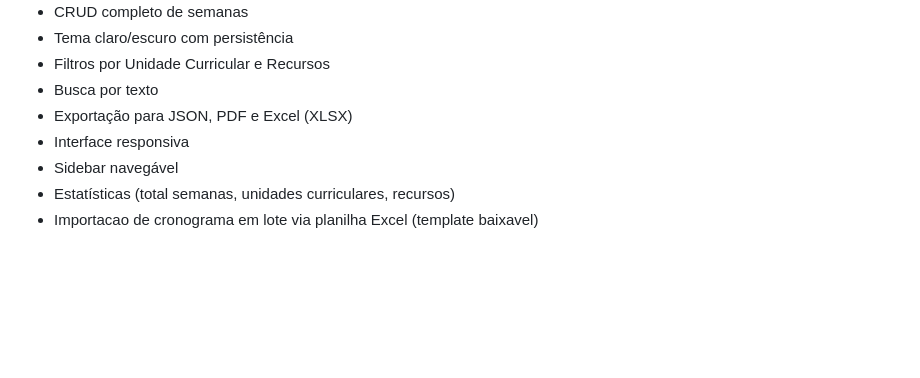
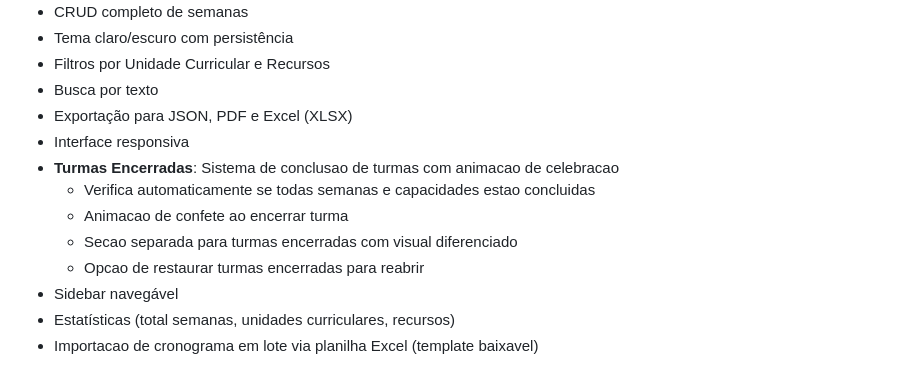
Before and after one commit to lsfrenzel/planner_aulas_pro, a Markdown page: replit.md, the part around the change. Drawn GitHub-style; blank space fills up the shorter version.

Commit message:
Add section for completed classes with animation and restore option
Document new feature for completed classes in replit.md, including automatic completion checks, celebration animation, a separate section for archived classes, and a restore option.

Replit-Commit-Author: Agent
Replit-Commit-Session-Id: 91e8a12c-b38b-4786-9b3a-1234574e7a02
Replit-Commit-Checkpoint-Type: full_checkpoint
Replit-Commit-Event-Id: 6a5d6abf-5603-420e-93dd-45255da67062
Replit-Commit-Screenshot-Url: https://storage.googleapis.com/screenshot-production-us-central1/d299fc58-a969-4315-9cdc-19fb4fd6d719/91e8a12c-b38b-4786-9b3a-1234574e7a02/zlUNmpg
Replit-Helium-Checkpoint-Created: true

```diff
--- a/replit.md
+++ b/replit.md
@@ -73,6 +73,11 @@ Sistema web completo para planejamento de aulas, desenvolvido com Flask (Python)
 - Busca por texto
 - Exportação para JSON, PDF e Excel (XLSX)
 - Interface responsiva
+- **Turmas Encerradas**: Sistema de conclusao de turmas com animacao de celebracao
+  - Verifica automaticamente se todas semanas e capacidades estao concluidas
+  - Animacao de confete ao encerrar turma
+  - Secao separada para turmas encerradas com visual diferenciado
+  - Opcao de restaurar turmas encerradas para reabrir
 - Sidebar navegável
 - Estatísticas (total semanas, unidades curriculares, recursos)
 - Importacao de cronograma em lote via planilha Excel (template baixavel)
```
